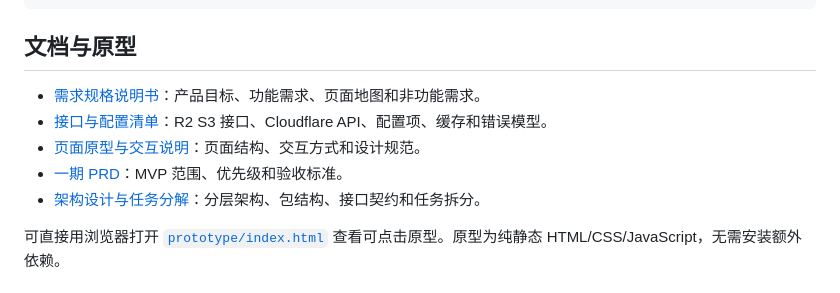
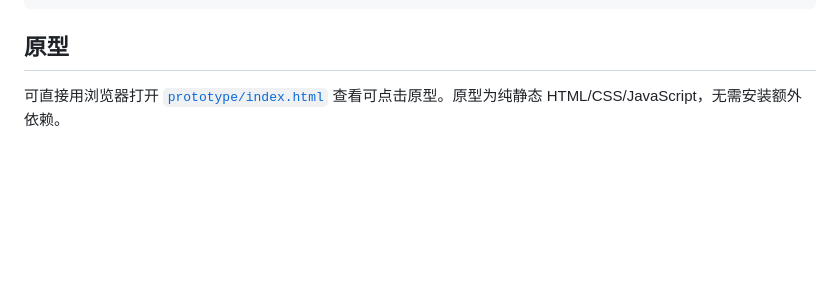
Before and after one commit to piglatiao/r2LocalManger-Android, a Markdown page: README.md, the part around the change. GitHub-like rendering; blank space fills up the shorter version.

````diff
--- a/README.md
+++ b/README.md
@@ -102,13 +102,8 @@ r2-manager-android/
 └── README.md
 ```
 
-## 文档与原型
+## 原型
 
-- [需求规格说明书](docs/01-需求规格说明书.md)：产品目标、功能需求、页面地图和非功能需求。
-- [接口与配置清单](docs/02-接口与配置清单.md)：R2 S3 接口、Cloudflare API、配置项、缓存和错误模型。
-- [页面原型与交互说明](docs/03-页面原型与交互说明.md)：页面结构、交互方式和设计规范。
-- [一期 PRD](docs/04-一期PRD.md)：MVP 范围、优先级和验收标准。
-- [架构设计与任务分解](docs/05-架构设计与任务分解.md)：分层架构、包结构、接口契约和任务拆分。
 
 可直接用浏览器打开 [`prototype/index.html`](prototype/index.html) 查看可点击原型。原型为纯静态 HTML/CSS/JavaScript，无需安装额外依赖。
 
````
